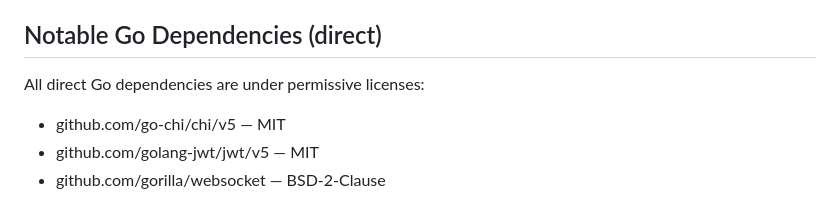
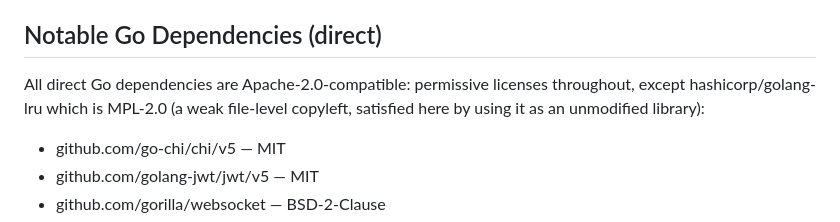
Before and after one commit to gateway-fm/ops-explorer, a Markdown page: THIRD_PARTY_NOTICES.md, the part around the change. Drawn GitHub-style.

Commit message:
docs(oss): fix permissive-vs-MPL wording contradiction (Copilot review)
Co-Authored-By: Claude Fable 5 <noreply@anthropic.com>
Signed-off-by: Ivan Belyakov <ivan.belyakov.job@gmail.com>

```diff
--- a/THIRD_PARTY_NOTICES.md
+++ b/THIRD_PARTY_NOTICES.md
@@ -22,7 +22,9 @@ scanner-backed SBOMs and update this file (see "Required Follow-Up").
 
 ## Notable Go Dependencies (direct)
 
-All direct Go dependencies are under permissive licenses:
+All direct Go dependencies are Apache-2.0-compatible: permissive licenses
+throughout, except hashicorp/golang-lru which is MPL-2.0 (a weak file-level
+copyleft, satisfied here by using it as an unmodified library):
 
 - github.com/go-chi/chi/v5 — MIT
 - github.com/golang-jwt/jwt/v5 — MIT
```
